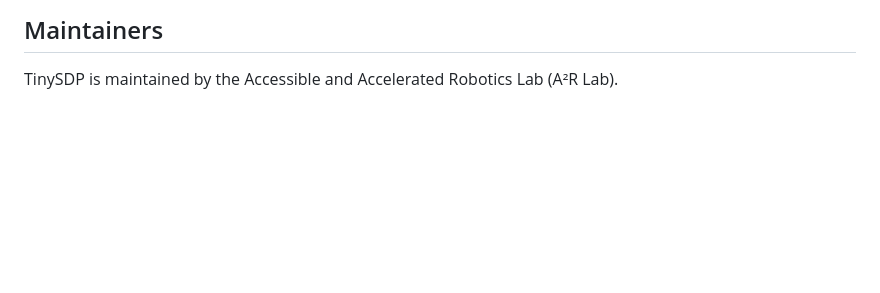
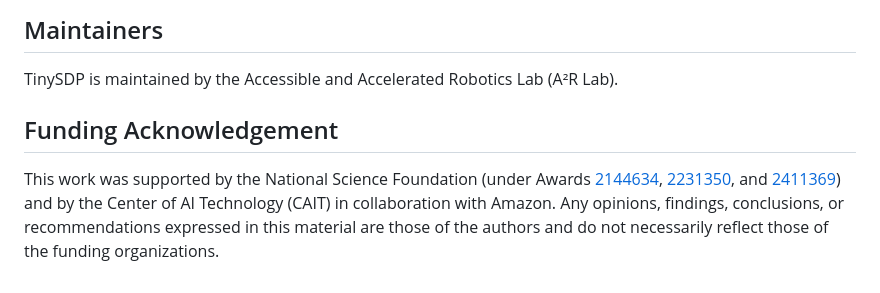
Before and after one commit to A2R-Lab/TinySDP, a Markdown page: README.md, the part around the change. Drawn GitHub-style; blank space fills up the shorter version.

Commit message:
Add funding acknowledgment section to README
Added funding acknowledgment section with details on support from NSF and CAIT.

```diff
--- a/README.md
+++ b/README.md
@@ -125,3 +125,6 @@ If you use our code, please cite:
 ## Maintainers
 
 TinySDP is maintained by the Accessible and Accelerated Robotics Lab (A²R Lab).
+
+## Funding Acknowledgement
+This work was supported by the National Science Foundation (under Awards [2144634](https://www.nsf.gov/awardsearch/show-award/?AWD_ID=2144634), [2231350](https://www.nsf.gov/awardsearch/show-award/?AWD_ID=2231350), and [2411369](https://www.nsf.gov/awardsearch/show-award/?AWD_ID=2411369)) and by the Center of AI Technology (CAIT) in collaboration with Amazon. Any opinions, findings, conclusions, or recommendations expressed in this material are those of the authors and do not necessarily reflect those of the funding organizations.
```
